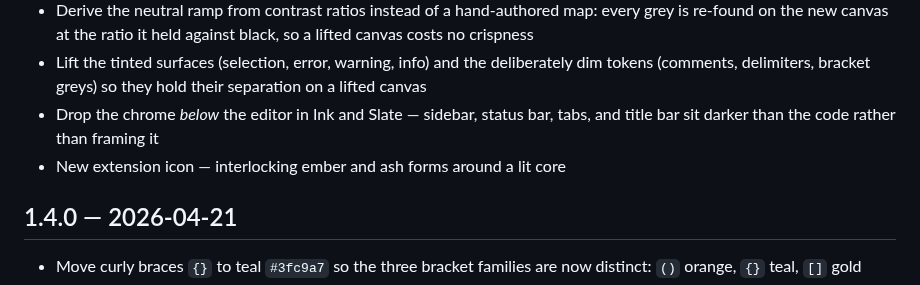
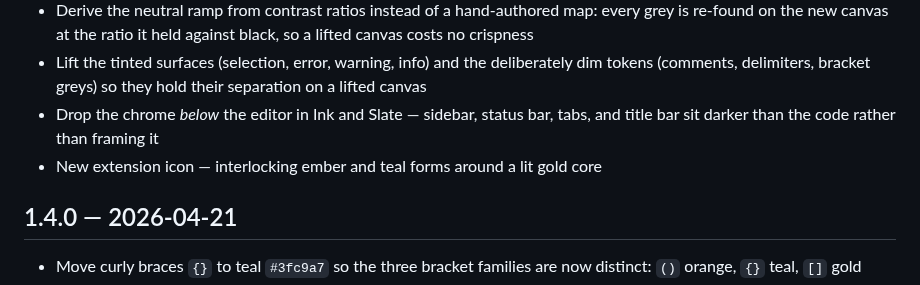
Before and after one commit to malinfossum/ember-black, a Markdown page: CHANGELOG.md, the part around the change. GitHub-like rendering.

```diff
--- a/CHANGELOG.md
+++ b/CHANGELOG.md
@@ -7,7 +7,7 @@
 - Derive the neutral ramp from contrast ratios instead of a hand-authored map: every grey is re-found on the new canvas at the ratio it held against black, so a lifted canvas costs no crispness
 - Lift the tinted surfaces (selection, error, warning, info) and the deliberately dim tokens (comments, delimiters, bracket greys) so they hold their separation on a lifted canvas
 - Drop the chrome *below* the editor in Ink and Slate — sidebar, status bar, tabs, and title bar sit darker than the code rather than framing it
-- New extension icon — interlocking ember and ash forms around a lit core
+- New extension icon — interlocking ember and teal forms around a lit gold core
 
 ## 1.4.0 — 2026-04-21
 
```
Also changed, not shown: README.md (+12 -0 lines), icon.png, preview.png, preview/black.png (added), preview/ink.png (added), preview/slate.png (added), 1 other file.
